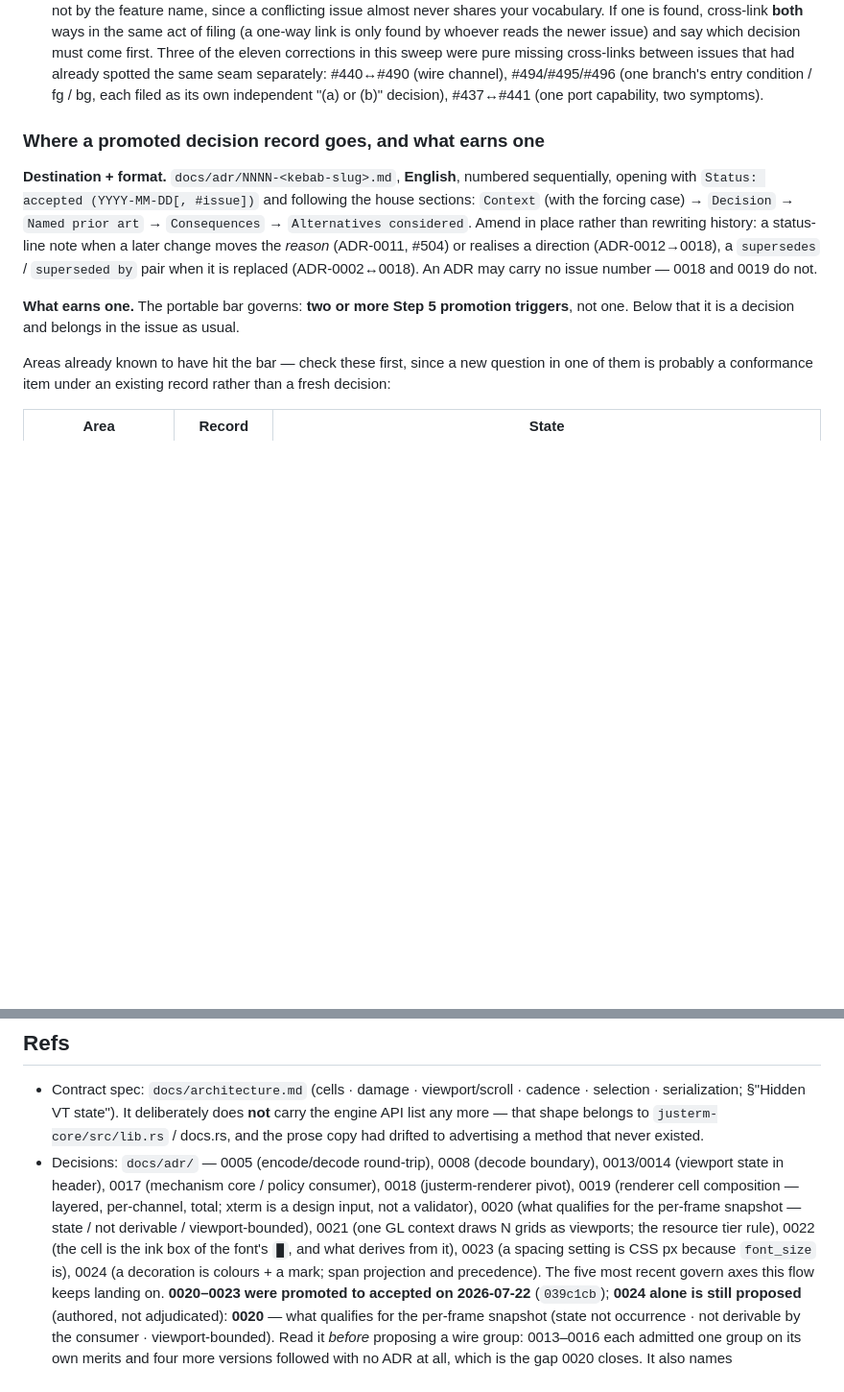
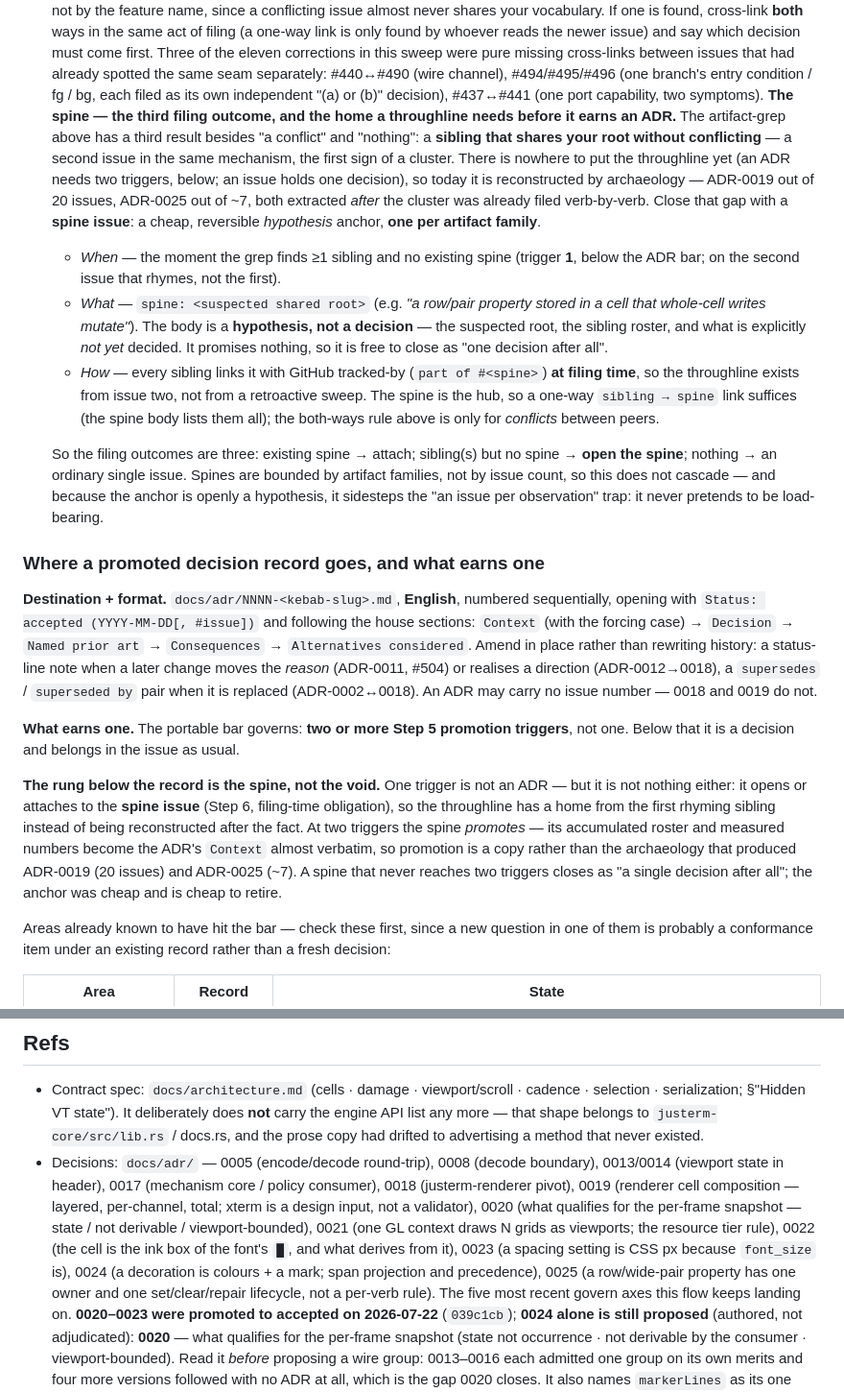
Before and after one commit to kihyun1998/justerm, a Markdown page: docs/agents/theflow.md, 2 parts joined by grey strips. Shown at 96% size. Rendered like a GitHub page; blank space fills up the shorter version.

Commit message:
docs: mandate the spine issue as the pre-ADR rung, and point Hidden VT state at ADR-0025 (#544)
A cluster's throughline had no home between 'one issue' and 'an ADR' (>=2 triggers),
so it was reconstructed by archaeology (ADR-0019 from 20 issues, ADR-0025 from ~7).
Add the spine issue: a cheap, reversible hypothesis anchor opened at the first
rhyming sibling (trigger 1), one per artifact family, that follow-ups attach to via
GitHub tracked-by at filing time. Wired into Step 6 (the third filing outcome),
Step 5 (the rung below the record), the war-story index, and the Refs list.

Also re-add the architecture.md Hidden VT state pointer to ADR-0025 (dropped when
the ADR was committed without it).

```diff
--- a/docs/agents/theflow.md
+++ b/docs/agents/theflow.md
@@ -472,6 +472,30 @@ that *describes* the behavior:
   #440↔#490 (wire channel), #494/#495/#496 (one branch's entry condition / fg / bg,
   each filed as its own independent "(a) or (b)" decision), #437↔#441 (one port
   capability, two symptoms).
+  **The spine — the third filing outcome, and the home a throughline needs before it
+  earns an ADR.** The artifact-grep above has a third result besides "a conflict" and
+  "nothing": a **sibling that shares your root without conflicting** — a second issue in
+  the same mechanism, the first sign of a cluster. There is nowhere to put the throughline
+  yet (an ADR needs two triggers, below; an issue holds one decision), so today it is
+  reconstructed by archaeology — ADR-0019 out of 20 issues, ADR-0025 out of ~7, both
+  extracted *after* the cluster was already filed verb-by-verb. Close that gap with a
+  **spine issue**: a cheap, reversible *hypothesis* anchor, **one per artifact family**.
+  - *When* — the moment the grep finds ≥1 sibling and no existing spine (trigger **1**,
+    below the ADR bar; on the second issue that rhymes, not the first).
+  - *What* — `spine: <suspected shared root>` (e.g. *"a row/pair property stored in a cell
+    that whole-cell writes mutate"*). The body is a **hypothesis, not a decision** — the
+    suspected root, the sibling roster, and what is explicitly *not yet* decided. It
+    promises nothing, so it is free to close as "one decision after all".
+  - *How* — every sibling links it with GitHub tracked-by (`part of #<spine>`) **at filing
+    time**, so the throughline exists from issue two, not from a retroactive sweep. The
+    spine is the hub, so a one-way `sibling → spine` link suffices (the spine body lists
+    them all); the both-ways rule above is only for *conflicts* between peers.
+
+  So the filing outcomes are three: existing spine → attach; sibling(s) but no spine →
+  **open the spine**; nothing → an ordinary single issue. Spines are bounded by artifact
+  families, not by issue count, so this does not cascade — and because the anchor is openly
+  a hypothesis, it sidesteps the "an issue per observation" trap: it never pretends to be
+  load-bearing.
 
 ### Where a promoted decision record goes, and what earns one
 
@@ -486,6 +510,15 @@ issue number — 0018 and 0019 do not.
 
 **What earns one.** The portable bar governs: **two or more Step 5 promotion
 triggers**, not one. Below that it is a decision and belongs in the issue as usual.
+
+**The rung below the record is the spine, not the void.** One trigger is not an ADR — but
+it is not nothing either: it opens or attaches to the **spine issue** (Step 6, filing-time
+obligation), so the throughline has a home from the first rhyming sibling instead of being
+reconstructed after the fact. At two triggers the spine *promotes* — its accumulated roster
+and measured numbers become the ADR's `Context` almost verbatim, so promotion is a copy
+rather than the archaeology that produced ADR-0019 (20 issues) and ADR-0025 (~7). A spine
+that never reaches two triggers closes as "a single decision after all"; the anchor was
+cheap and is cheap to retire.
 
 Areas already known to have hit the bar — check these first, since a new question
 in one of them is probably a conformance item under an existing record rather than
@@ -609,7 +643,7 @@ precedents index inline.)
 ## Refs
 
 - Contract spec: `docs/architecture.md` (cells · damage · viewport/scroll · cadence · selection · serialization; §"Hidden VT state"). It deliberately does **not** carry the engine API list any more — that shape belongs to `justerm-core/src/lib.rs` / docs.rs, and the prose copy had drifted to advertising a method that never existed.
-- Decisions: `docs/adr/` — 0005 (encode/decode round-trip), 0008 (decode boundary), 0013/0014 (viewport state in header), 0017 (mechanism core / policy consumer), 0018 (justerm-renderer pivot), 0019 (renderer cell composition — layered, per-channel, total; xterm is a design input, not a validator), 0020 (what qualifies for the per-frame snapshot — state / not derivable / viewport-bounded), 0021 (one GL context draws N grids as viewports; the resource tier rule), 0022 (the cell is the ink box of the font's `█`, and what derives from it), 0023 (a spacing setting is CSS px because `font_size` is), 0024 (a decoration is colours + a mark; span projection and precedence).
+- Decisions: `docs/adr/` — 0005 (encode/decode round-trip), 0008 (decode boundary), 0013/0014 (viewport state in header), 0017 (mechanism core / policy consumer), 0018 (justerm-renderer pivot), 0019 (renderer cell composition — layered, per-channel, total; xterm is a design input, not a validator), 0020 (what qualifies for the per-frame snapshot — state / not derivable / viewport-bounded), 0021 (one GL context draws N grids as viewports; the resource tier rule), 0022 (the cell is the ink box of the font's `█`, and what derives from it), 0023 (a spacing setting is CSS px because `font_size` is), 0024 (a decoration is colours + a mark; span projection and precedence), 0025 (a row/wide-pair property has one owner and one set/clear/repair lifecycle, not a per-verb rule).
   The five most recent govern axes this flow keeps landing on. **0020–0023 were promoted to accepted
   on 2026-07-22** (`039c1cb`); **0024 alone is still proposed** (authored, not adjudicated):
   **0020** — what qualifies for the per-frame snapshot (state not occurrence · not derivable by the
```
Also changed, not shown: other parts of docs/agents/theflow.md (+1 -0 lines), docs/architecture.md (+6 -0 lines).
